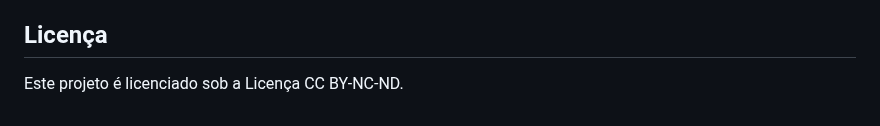
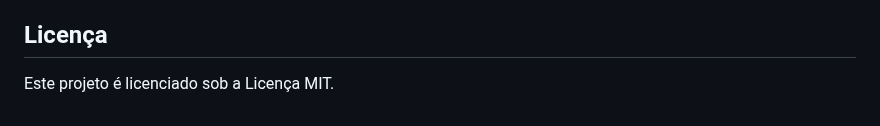
Before and after one commit to JLucasfn/NOTIFICAJAP, a Markdown page: README.md, the part around the change. Drawn GitHub-style.

```diff
--- a/README.md
+++ b/README.md
@@ -57,4 +57,4 @@ Este projeto é uma versão genérica e não contém informações confidenciais
 João Lucas Freitas - https://github.com/JLucasfn.
 
 ## Licença
-Este projeto é licenciado sob a Licença CC BY-NC-ND.
+Este projeto é licenciado sob a Licença MIT.
```
